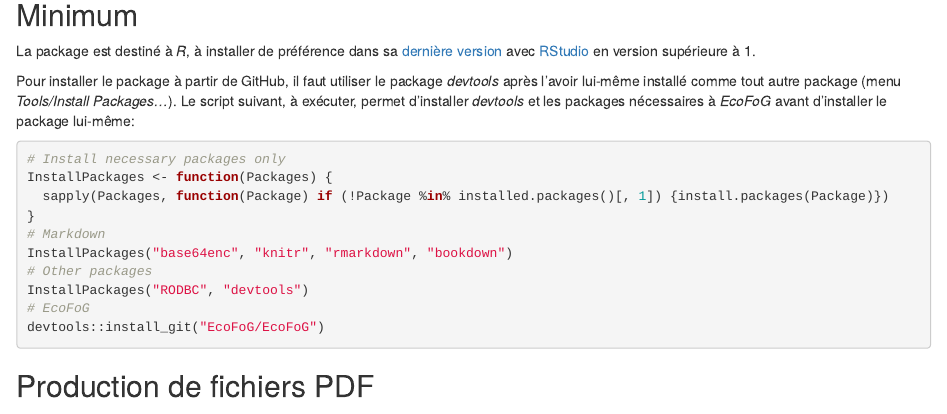
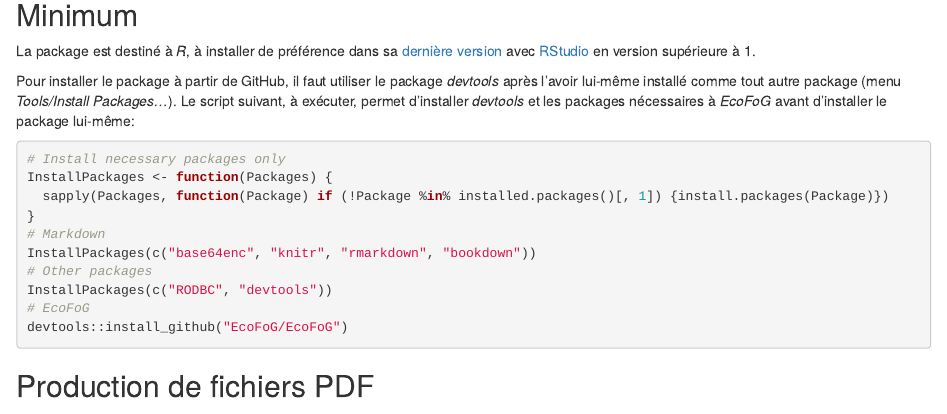
Before and after one commit to EcoFoG/EcoFoG, an R Markdown document (inst/doc/Introduction.Rmd): the page in a window 1100 px wide, from 590 px down. Rendered offline with R 4.5, knitr and Pandoc, with nearby package versions; drawn as R Markdown's standard HTML page in place of the format the file asks for.

Commit message:
Documentation

````diff
--- a/inst/doc/Introduction.Rmd
+++ b/inst/doc/Introduction.Rmd
@@ -52,11 +52,11 @@ InstallPackages <- function(Packages) {
   sapply(Packages, function(Package) if (!Package %in% installed.packages()[, 1]) {install.packages(Package)})
 }
 # Markdown
-InstallPackages("base64enc", "knitr", "rmarkdown", "bookdown")
+InstallPackages(c("base64enc", "knitr", "rmarkdown", "bookdown"))
 # Other packages
-InstallPackages("RODBC", "devtools")
+InstallPackages(c("RODBC", "devtools"))
 # EcoFoG
-devtools::install_git("EcoFoG/EcoFoG")
+devtools::install_github("EcoFoG/EcoFoG")
 ```
 
 ## Production de fichiers PDF
````
